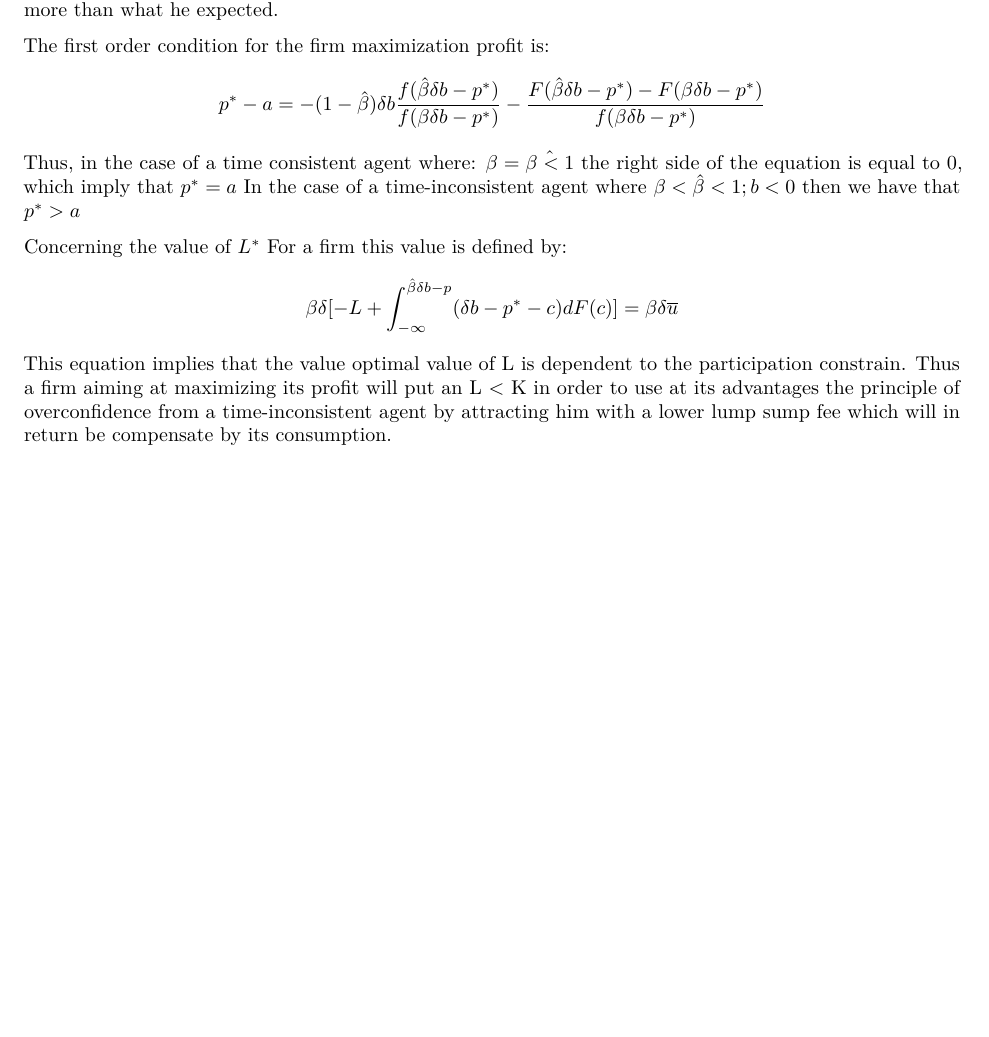
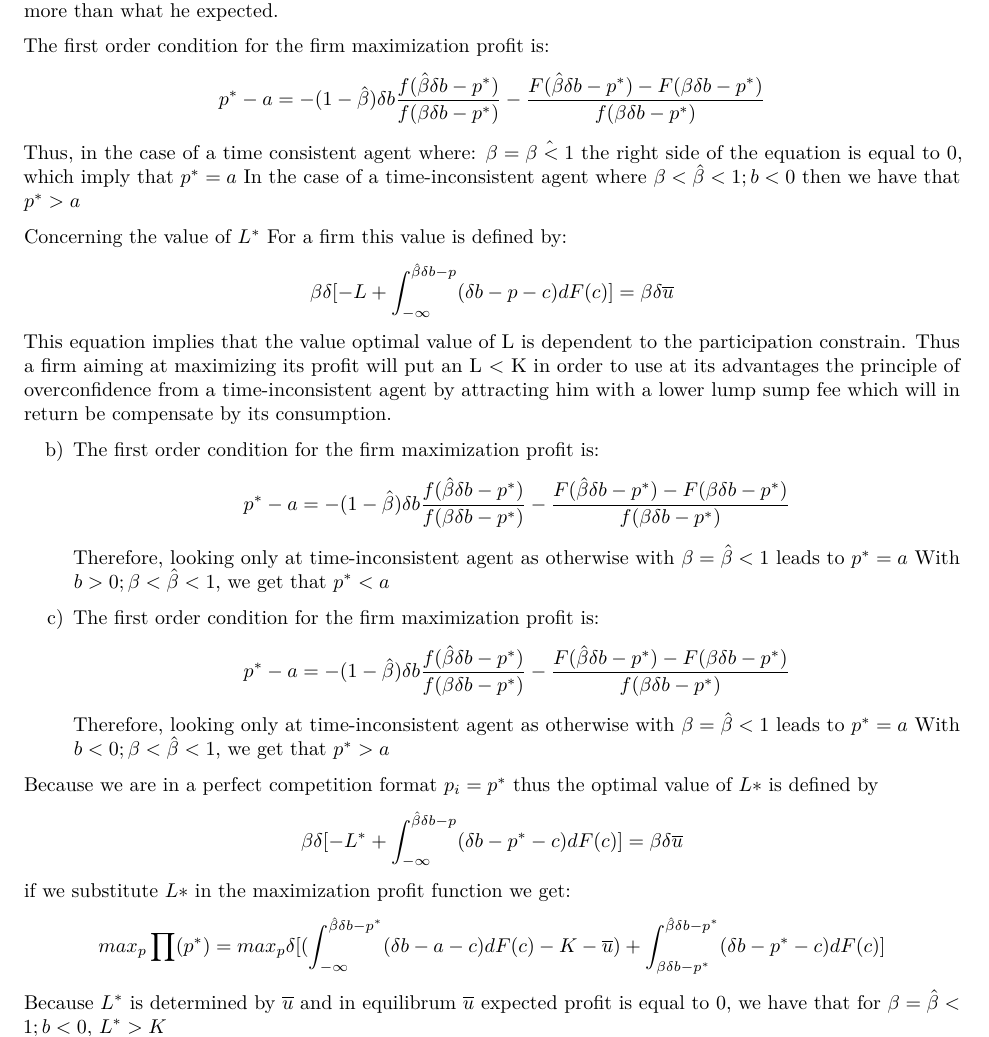
Before and after one commit to ygigandet/BE-HW3, an R Markdown document (HW3.Rmd): part of page 3 of 3, cut so that both start at the same text, the shorter picture padded with empty space. Rendered offline with R 4.5, knitr and Pandoc, then LaTeX, with nearby package versions.

Commit message:
5. a) complete b) incomplete c) complete

```diff
--- a/HW3.Rmd
+++ b/HW3.Rmd
@@ -147,6 +147,26 @@ then we have that $p^{*} > a$
 
 Concerning the value of $L^{*}$
 For a firm this value is defined by:
-$$\beta\delta[-L+\int_{-\infty}^{\hat{\beta}\delta b -p}(\delta b -p^{*}-c)dF(c)] = \beta\delta\overline{u}$$
+$$\beta\delta[-L+\int_{-\infty}^{\hat{\beta}\delta b -p}(\delta b -p-c)dF(c)] = \beta\delta\overline{u}$$
 This equation implies that the value optimal value of L is dependent to the participation constrain.
 Thus a firm aiming at maximizing its profit will put an L < K in order to use at its advantages the principle of overconfidence from a time-inconsistent agent by attracting him with a lower lump sump fee which will in return be compensate by its consumption.
+
+
+b)
+The first order condition  for the firm maximization profit is:
+$$p^{*} -a = -(1-\hat{\beta})\delta b\frac{f(\hat{\beta}\delta b -p^{*})}{f(\beta\delta b -p^{*})}-\frac{F(\hat{\beta}\delta b -p^{*})-F(\beta\delta b -p^{*})}{f(\beta\delta b -p^{*})}$$
+Therefore, looking only at time-inconsistent agent as otherwise with $\beta = \hat{\beta} < 1$ leads to $p^{*} = a$
+With $b > 0;\beta < \hat{\beta} < 1$, we get that $p^{*} < a$
+
+c)
+The first order condition  for the firm maximization profit is:
+$$p^{*} -a = -(1-\hat{\beta})\delta b\frac{f(\hat{\beta}\delta b -p^{*})}{f(\beta\delta b -p^{*})}-\frac{F(\hat{\beta}\delta b -p^{*})-F(\beta\delta b -p^{*})}{f(\beta\delta b -p^{*})}$$
+Therefore, looking only at time-inconsistent agent as otherwise with $\beta = \hat{\beta} < 1$ leads to $p^{*} = a$
+With $b < 0;\beta < \hat{\beta} < 1$, we get that $p^{*} > a$
+
+Because we are in a perfect competition format $p_i = p^{*}$ thus the optimal value of $L{*}$ is defined by
+$$\beta\delta[-L^{*}+\int_{-\infty}^{\hat{\beta}\delta b -p}(\delta b -p^{*}-c)dF(c)] = \beta\delta\overline{u}$$
+if we substitute $L*$ in the maximization profit function we get:
+$$max_p\prod(p^{*}) = max_p\delta[(\int_{-\infty}^{\hat{\beta}\delta b-p^{*}}(\delta b-a-c)dF(c)-K-\overline{u})+\int_{\beta\delta b-p^{*}}^{\hat{\beta}\delta b-p^{*}}(\delta b -p^{*}-c)dF(c)]$$
+Because $L^{*}$ is determined by $\overline{u}$ and in equilibrum $\overline{u}$ expected profit is equal to 0, we have that for
+$\beta = \hat{\beta} < 1;b<0$, $L^{*}>K$
```
